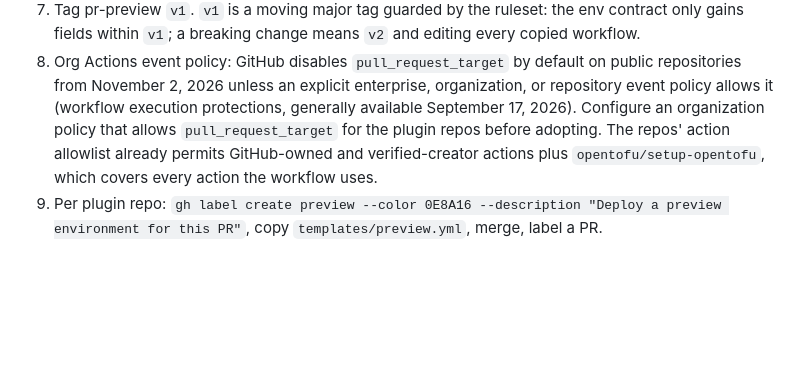
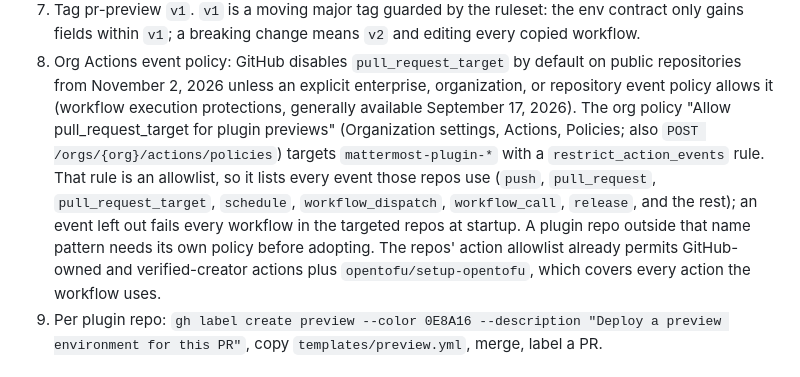
Before and after one commit to MattermostFederal/mattermost-plugin-tactical-fusion, a Markdown page: implementation-plans/26-09-22-01-pr-preview.md, the part around the change. GitHub-like rendering; blank space fills up the shorter version.

Commit message:
docs: the org Actions event rule is an allowlist

```diff
--- a/implementation-plans/26-09-22-01-pr-preview.md
+++ b/implementation-plans/26-09-22-01-pr-preview.md
@@ -538,11 +538,17 @@ repo filter, assumes `GithubActionsPreview`, runs `scripts/preview reap`.
 8. Org Actions event policy: GitHub disables `pull_request_target` by default
    on public repositories from November 2, 2026 unless an explicit enterprise,
    organization, or repository event policy allows it (workflow execution
-   protections, generally available September 17, 2026). Configure an
-   organization policy that allows `pull_request_target` for the plugin repos
-   before adopting. The repos' action allowlist already permits GitHub-owned
-   and verified-creator actions plus `opentofu/setup-opentofu`, which covers
-   every action the workflow uses.
+   protections, generally available September 17, 2026). The org policy
+   "Allow pull_request_target for plugin previews" (Organization settings,
+   Actions, Policies; also `POST /orgs/{org}/actions/policies`) targets
+   `mattermost-plugin-*` with a `restrict_action_events` rule. That rule is
+   an allowlist, so it lists every event those repos use (`push`,
+   `pull_request`, `pull_request_target`, `schedule`, `workflow_dispatch`,
+   `workflow_call`, `release`, and the rest); an event left out fails every
+   workflow in the targeted repos at startup. A plugin repo outside that name
+   pattern needs its own policy before adopting. The repos' action allowlist
+   already permits GitHub-owned and verified-creator actions plus
+   `opentofu/setup-opentofu`, which covers every action the workflow uses.
 9. Per plugin repo: `gh label create preview --color 0E8A16 --description "Deploy a preview environment for this PR"`,
    copy `templates/preview.yml`, merge, label a PR.
 
```
